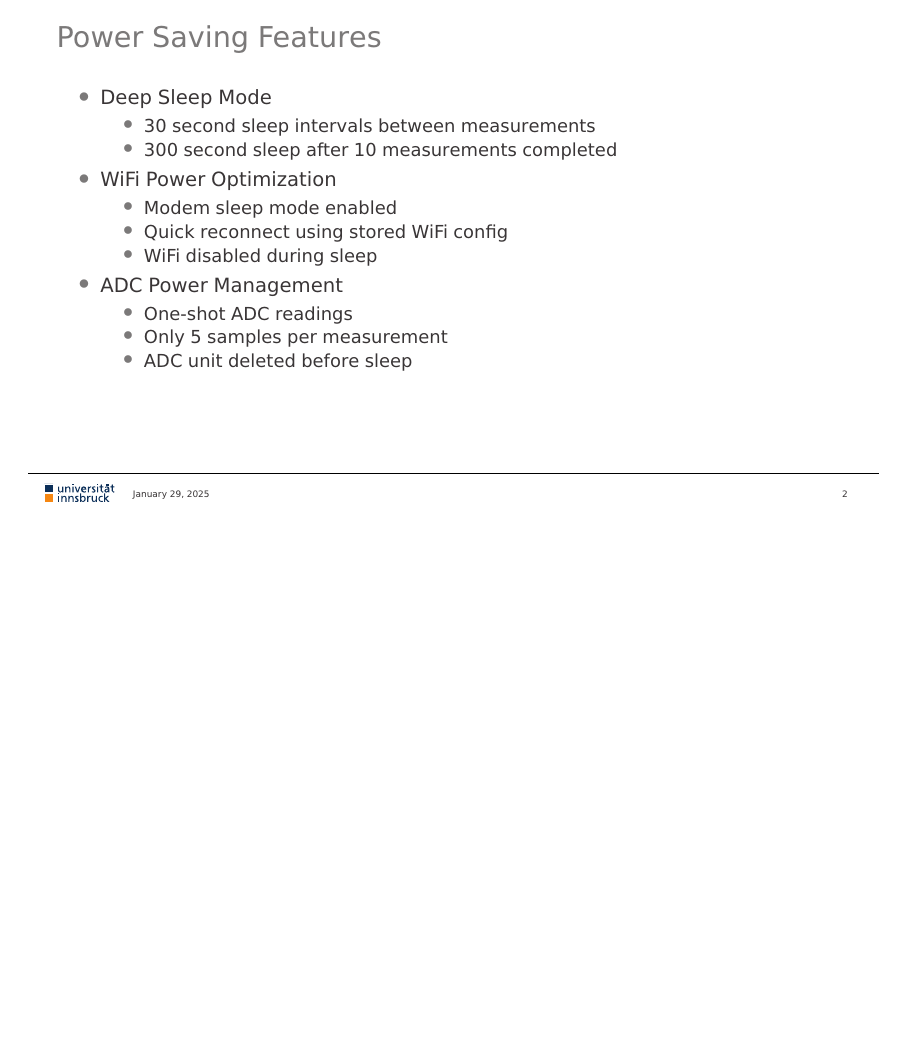
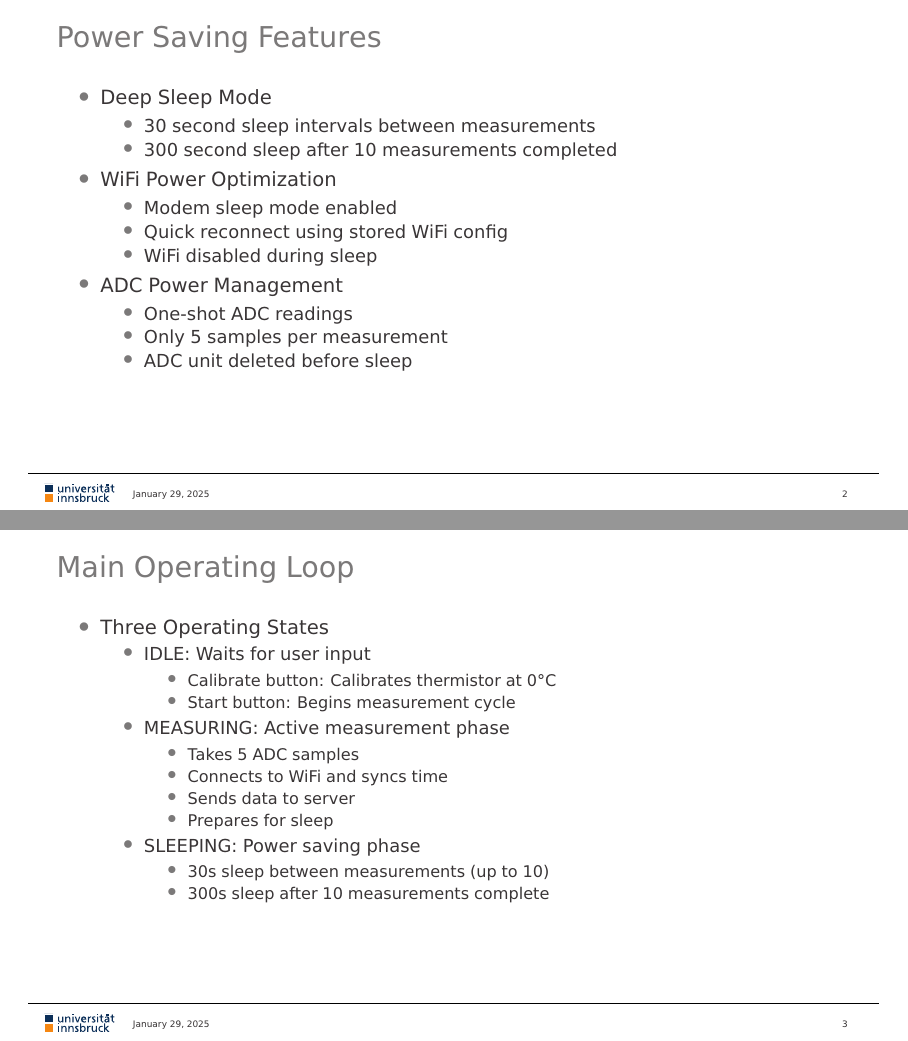
Before and after one commit to FabioPlunser/ItsSoCold, LaTeX slides (presentation/slides.tex): page 3 of 4 before the commit and pages 3 and 4 of 5 after it, the two joined at a grey line, the shorter picture padded with empty space. Compiled offline with pdfLaTeX.

Commit message:
Update presentation slides with new date and add main operating loop details

```diff
--- a/presentation/slides.tex
+++ b/presentation/slides.tex
@@ -45,6 +45,31 @@
     \end{itemize}
   \end{frame}
 
+  \begin{frame}
+    \frametitle{Main Operating Loop}
+      \begin{itemize}
+        \item Three Operating States
+        \begin{itemize}
+          \item IDLE: Waits for user input
+          \begin{itemize}
+            \item Calibrate button: Calibrates thermistor at 0°C
+            \item Start button: Begins measurement cycle
+          \end{itemize}
+          \item MEASURING: Active measurement phase
+          \begin{itemize}
+            \item Takes 5 ADC samples
+            \item Connects to WiFi and syncs time
+            \item Sends data to server
+            \item Prepares for sleep
+          \end{itemize}
+          \item SLEEPING: Power saving phase
+          \begin{itemize}
+            \item 30s sleep between measurements (up to 10)
+            \item 300s sleep after 10 measurements complete
+          \end{itemize}
+        \end{itemize}
+      \end{itemize}
+  \end{frame}
 
 \begin{frame}
   \frametitle{Where is the thermistor?}
```
Also changed, not shown: presentation/slides.pdf.
